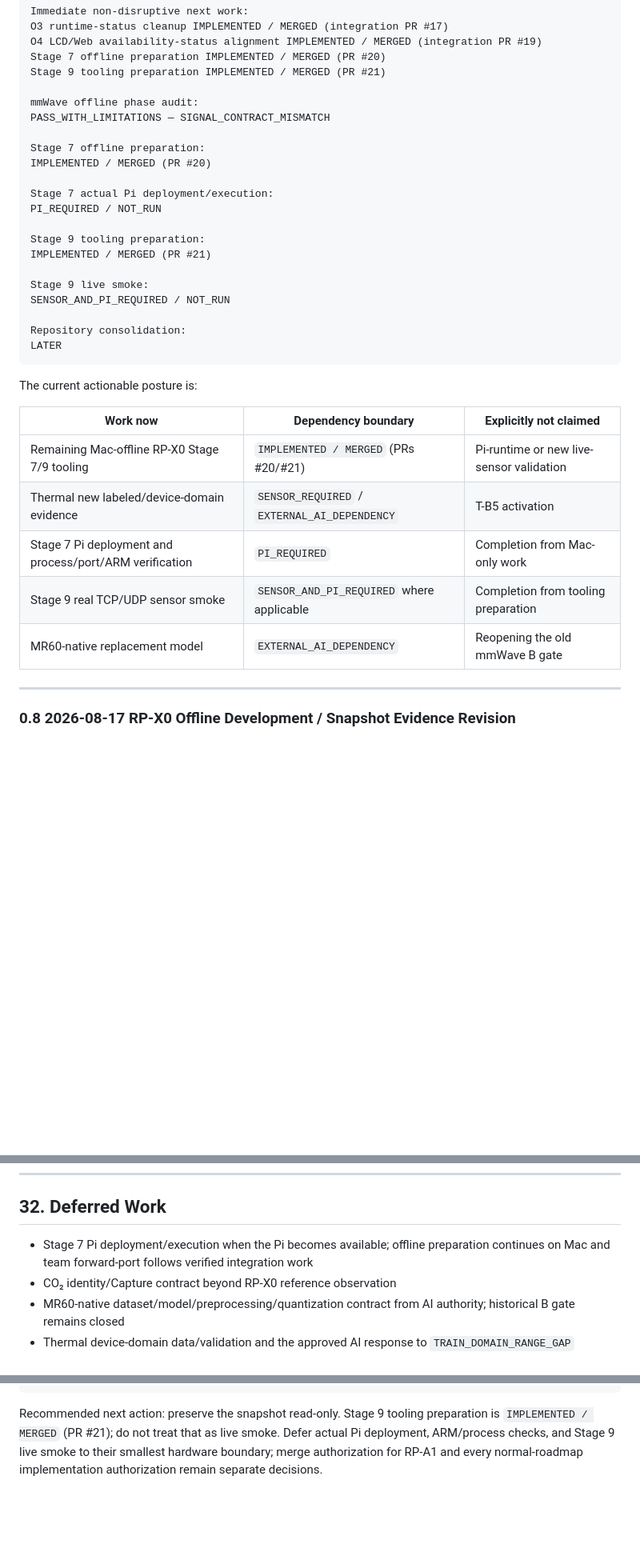
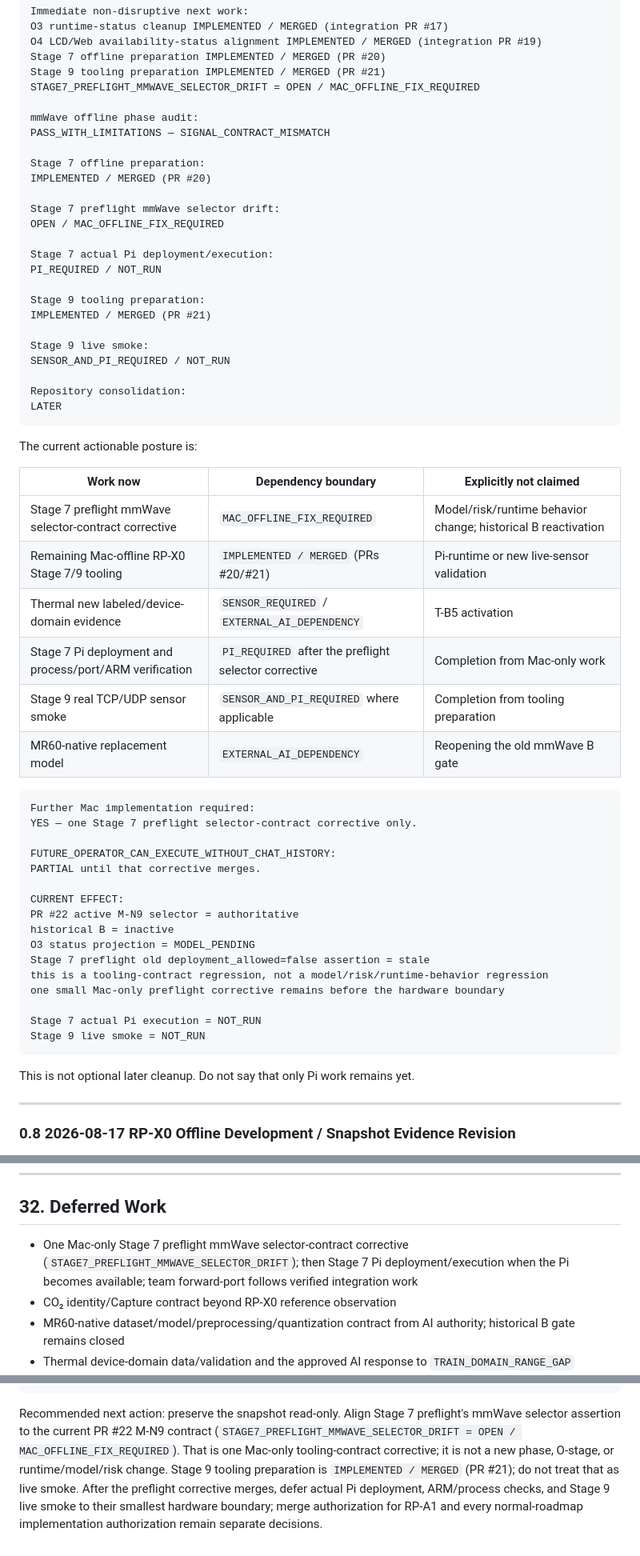
Before and after one commit to yuname121/integration, a Markdown page: docs/20260816_SafeNest_Raspberry_Pi_AI_Runtime_Enablement_Roadmap_01.md, 3 parts joined by grey strips. Shown at 80% size. GitHub-like rendering; blank space fills up the shorter version.

````diff
--- a/docs/20260816_SafeNest_Raspberry_Pi_AI_Runtime_Enablement_Roadmap_01.md
+++ b/docs/20260816_SafeNest_Raspberry_Pi_AI_Runtime_Enablement_Roadmap_01.md
@@ -299,6 +300,7 @@ O3 runtime-status cleanup IMPLEMENTED / MERGED (integration PR #17)
 O4 LCD/Web availability-status alignment IMPLEMENTED / MERGED (integration PR #19)
 Stage 7 offline preparation IMPLEMENTED / MERGED (PR #20)
 Stage 9 tooling preparation IMPLEMENTED / MERGED (PR #21)
+STAGE7_PREFLIGHT_MMWAVE_SELECTOR_DRIFT = OPEN / MAC_OFFLINE_FIX_REQUIRED
 
 mmWave offline phase audit:
 PASS_WITH_LIMITATIONS — SIGNAL_CONTRACT_MISMATCH
@@ -306,6 +308,9 @@ PASS_WITH_LIMITATIONS — SIGNAL_CONTRACT_MISMATCH
 Stage 7 offline preparation:
 IMPLEMENTED / MERGED (PR #20)
 
+Stage 7 preflight mmWave selector drift:
+OPEN / MAC_OFFLINE_FIX_REQUIRED
+
 Stage 7 actual Pi deployment/execution:
 PI_REQUIRED / NOT_RUN
 
@@ -323,11 +328,33 @@ The current actionable posture is:
 
 | Work now | Dependency boundary | Explicitly not claimed |
 |---|---|---|
+| Stage 7 preflight mmWave selector-contract corrective | `MAC_OFFLINE_FIX_REQUIRED` | Model/risk/runtime behavior change; historical B reactivation |
 | Remaining Mac-offline RP-X0 Stage 7/9 tooling | `IMPLEMENTED / MERGED` (PRs #20/#21) | Pi-runtime or new live-sensor validation |
 | Thermal new labeled/device-domain evidence | `SENSOR_REQUIRED` / `EXTERNAL_AI_DEPENDENCY` | T-B5 activation |
-| Stage 7 Pi deployment and process/port/ARM verification | `PI_REQUIRED` | Completion from Mac-only work |
+| Stage 7 Pi deployment and process/port/ARM verification | `PI_REQUIRED` after the preflight selector corrective | Completion from Mac-only work |
 | Stage 9 real TCP/UDP sensor smoke | `SENSOR_AND_PI_REQUIRED` where applicable | Completion from tooling preparation |
 | MR60-native replacement model | `EXTERNAL_AI_DEPENDENCY` | Reopening the old mmWave B gate |
+
+```text
+Further Mac implementation required:
+YES — one Stage 7 preflight selector-contract corrective only.
+
+FUTURE_OPERATOR_CAN_EXECUTE_WITHOUT_CHAT_HISTORY:
+PARTIAL until that corrective merges.
+
+CURRENT EFFECT:
+PR #22 active M-N9 selector = authoritative
+historical B = inactive
+O3 status projection = MODEL_PENDING
+Stage 7 preflight old deployment_allowed=false assertion = stale
+this is a tooling-contract regression, not a model/risk/runtime-behavior regression
+one small Mac-only preflight corrective remains before the hardware boundary
+
+Stage 7 actual Pi execution = NOT_RUN
+Stage 9 live smoke = NOT_RUN
+```
+
+This is not optional later cleanup. Do not say that only Pi work remains yet.
 
 ---
 
@@ -2071,7 +2103,7 @@ Severity assigned from source evidence, not from the prompt’s guess list alone
 
 ## 32. Deferred Work
 
-- Stage 7 Pi deployment/execution when the Pi becomes available; offline preparation continues on Mac and team forward-port follows verified integration work
+- One Mac-only Stage 7 preflight mmWave selector-contract corrective (`STAGE7_PREFLIGHT_MMWAVE_SELECTOR_DRIFT`); then Stage 7 Pi deployment/execution when the Pi becomes available; team forward-port follows verified integration work
 - CO₂ identity/Capture contract beyond RP-X0 reference observation
 - MR60-native dataset/model/preprocessing/quantization contract from AI authority; historical B gate remains closed
 - Thermal device-domain data/validation and the approved AI response to `TRAIN_DOMAIN_RANGE_GAP`
@@ -2170,8 +2202,13 @@ Historical RP-X0 scoped field evidence: YES (recorded; not re-executed here)
 RP-A1 current state:    IMPLEMENTED / UNDER INDEPENDENT REVIEW
 ```
 
-Recommended next action: preserve the snapshot read-only. Stage 9 tooling
-preparation is `IMPLEMENTED / MERGED` (PR #21); do not treat that as live
-smoke. Defer actual Pi deployment, ARM/process checks, and Stage 9 live
-smoke to their smallest hardware boundary; merge authorization for RP-A1 and
-every normal-roadmap implementation authorization remain separate decisions.
+Recommended next action: preserve the snapshot read-only. Align Stage 7
+preflight's mmWave selector assertion to the current PR #22 M-N9 contract
+(`STAGE7_PREFLIGHT_MMWAVE_SELECTOR_DRIFT = OPEN / MAC_OFFLINE_FIX_REQUIRED`).
+That is one Mac-only tooling-contract corrective; it is not a new phase, O-stage,
+or runtime/model/risk change. Stage 9 tooling preparation is
+`IMPLEMENTED / MERGED` (PR #21); do not treat that as live smoke. After the
+preflight corrective merges, defer actual Pi deployment, ARM/process checks,
+and Stage 9 live smoke to their smallest hardware boundary; merge authorization
+for RP-A1 and every normal-roadmap implementation authorization remain separate
+decisions.
````
Also changed, not shown: other parts of docs/20260816_SafeNest_Raspberry_Pi_AI_Runtime_Enablement_Roadmap_01.md (+11 -5 lines), PACKAGE_AND_OPERATION_GUIDE.md (+26 -2 lines), docs/20260816_SafeNest_Raspberry_Pi_AI_Runtime_Enablement_Roadmap_01_KO.md (+5 -1 lines).
